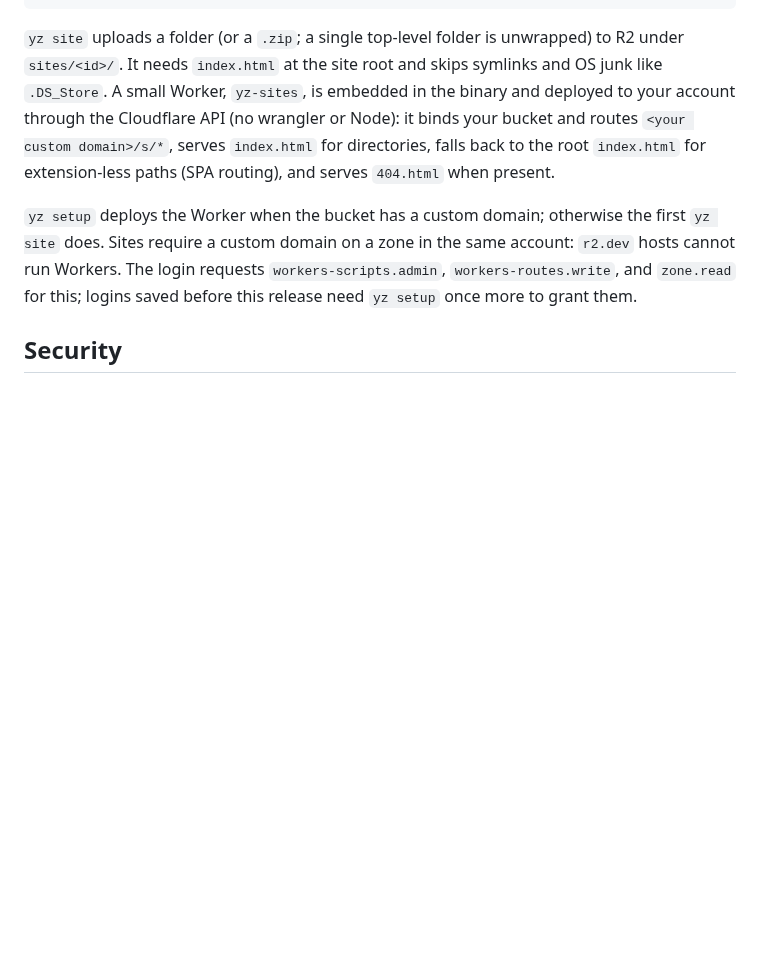
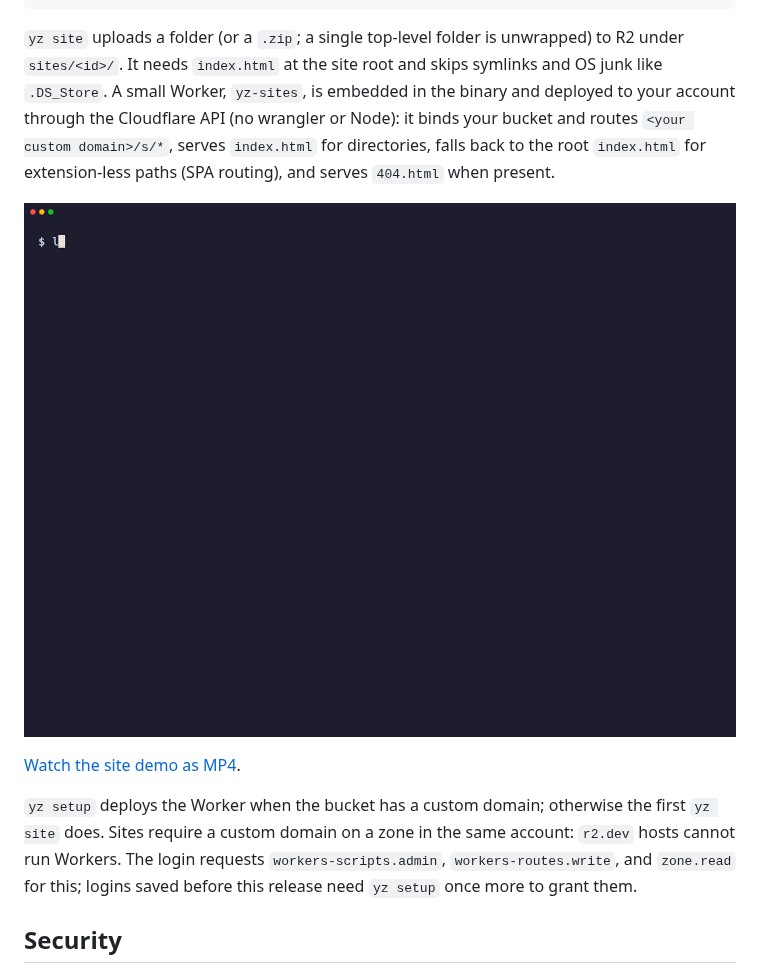
Before and after one commit to baires/yz, a Markdown page: README.md, the part around the change. Rendered like a GitHub page; pictures changed too: docs/demos/site.gif (added); blank space fills up the shorter version.

```diff
--- a/README.md
+++ b/README.md
@@ -116,6 +116,10 @@ https://files.example.com/s/3kK9Xw0Lp2QmZb8N/
 
 `yz site` uploads a folder (or a `.zip`; a single top-level folder is unwrapped) to R2 under `sites/<id>/`. It needs `index.html` at the site root and skips symlinks and OS junk like `.DS_Store`. A small Worker, `yz-sites`, is embedded in the binary and deployed to your account through the Cloudflare API (no wrangler or Node): it binds your bucket and routes `<your custom domain>/s/*`, serves `index.html` for directories, falls back to the root `index.html` for extension-less paths (SPA routing), and serves `404.html` when present.
 
+![Static site demo](docs/demos/site.gif)
+
+[Watch the site demo as MP4](docs/demos/site.mp4).
+
 `yz setup` deploys the Worker when the bucket has a custom domain; otherwise the first `yz site` does. Sites require a custom domain on a zone in the same account: `r2.dev` hosts cannot run Workers. The login requests `workers-scripts.admin`, `workers-routes.write`, and `zone.read` for this; logins saved before this release need `yz setup` once more to grant them.
 
 ## Security
```
Also changed, not shown: docs/demos/README.md (+2 -1 lines), 6 other files.
